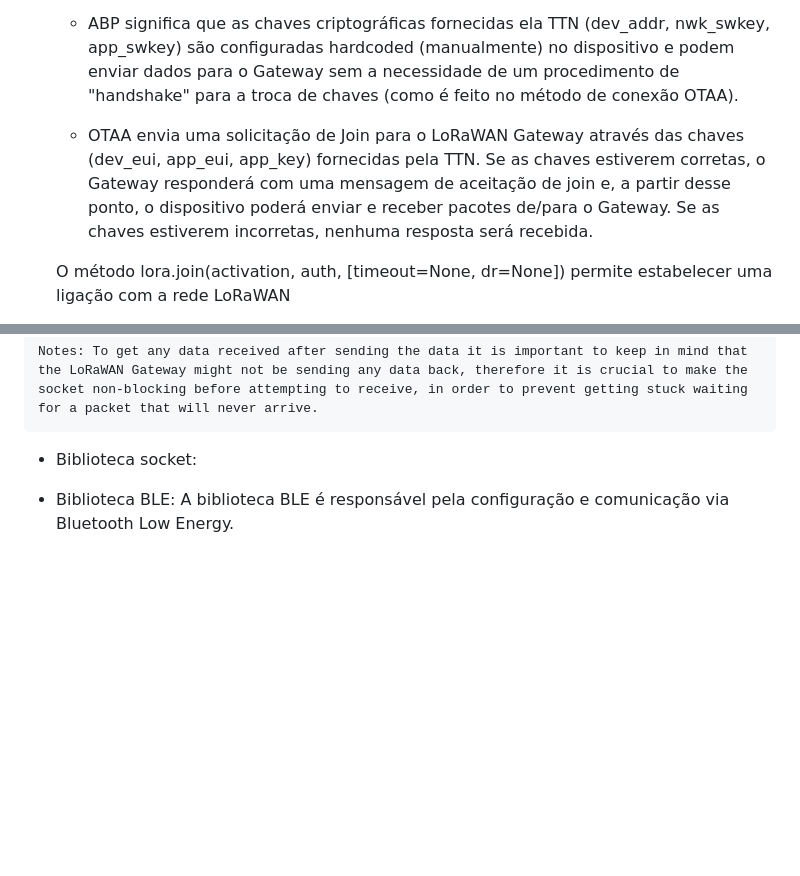
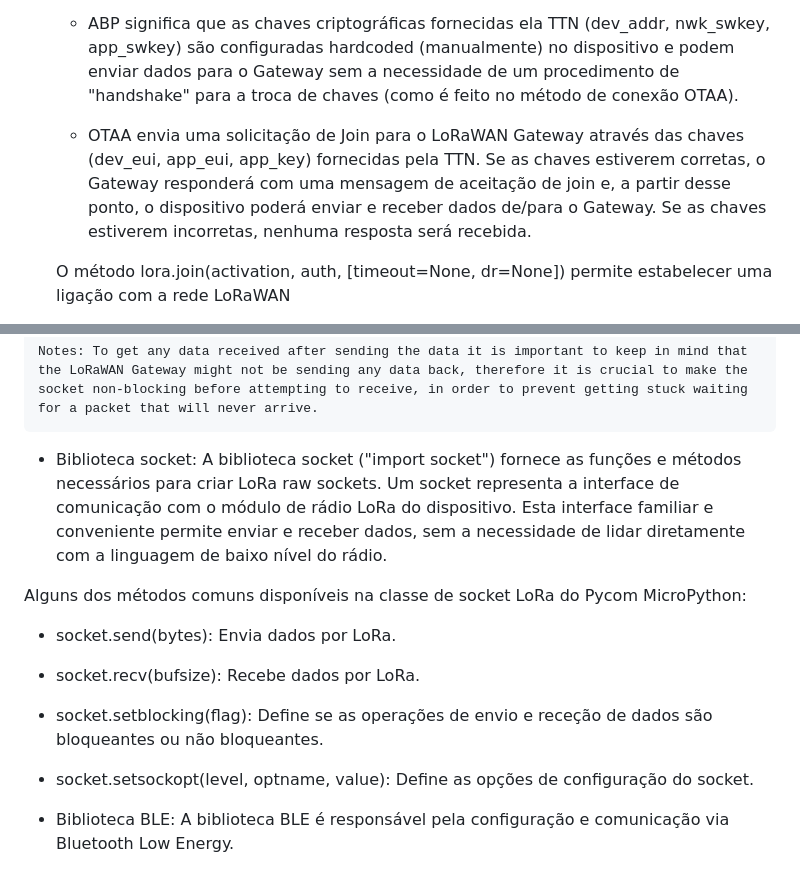
Before and after one commit to p4ulor/SeaSpot, a Markdown page: Docs/SeaSpotDevelopment.md, 2 parts joined by grey strips. Rendered like a GitHub page; blank space fills up the shorter version.

Commit message:
Biblioteca socket TTGO

````diff
--- a/Docs/SeaSpotDevelopment.md
+++ b/Docs/SeaSpotDevelopment.md
@@ -184,7 +184,7 @@ Com o ambiente de desenvolvimento configurado e com o registo de uma aplicação
 - Biblioteca LoRa: A biblioteca LoRa ("from network import LoRa") fornece as funções e métodos necessários para a comunicação de dados usando a tecnologia LoRa para dispositivos da class A. Na LoRa existe dois métodos de conexão que podem ser facilmente configuráveis a LoRaWAN ABP (Activation By Personalization) e a LoRaWAN OTAA (Over The Air Activation)
     - ABP significa que as chaves criptográficas fornecidas ela TTN (dev_addr, nwk_swkey, app_swkey) são configuradas hardcoded (manualmente) no dispositivo e podem enviar dados para o Gateway sem a necessidade de um procedimento de "handshake" para a troca de chaves (como é feito no método de conexão OTAA).
 
-    - OTAA envia uma solicitação de Join para o LoRaWAN Gateway através das chaves (dev_eui, app_eui, app_key) fornecidas pela TTN. Se as chaves estiverem corretas, o Gateway responderá com uma mensagem de aceitação de join e, a partir desse ponto, o dispositivo poderá enviar e receber pacotes de/para o Gateway. Se as chaves estiverem incorretas, nenhuma resposta será recebida.
+    - OTAA envia uma solicitação de Join para o LoRaWAN Gateway através das chaves (dev_eui, app_eui, app_key) fornecidas pela TTN. Se as chaves estiverem corretas, o Gateway responderá com uma mensagem de aceitação de join e, a partir desse ponto, o dispositivo poderá enviar e receber dados de/para o Gateway. Se as chaves estiverem incorretas, nenhuma resposta será recebida.
 
     O método lora.join(activation, auth, [timeout=None, dr=None]) permite estabelecer uma ligação com a rede LoRaWAN
 
@@ -202,7 +202,14 @@ Com o ambiente de desenvolvimento configurado e com o registo de uma aplicação
 Notes: To get any data received after sending the data it is important to keep in mind that the LoRaWAN Gateway might not be sending any data back, therefore it is crucial to make the socket non-blocking before attempting to receive, in order to prevent getting stuck waiting for a packet that will never arrive.
 ```
 
-- Biblioteca socket:
+- Biblioteca socket: A biblioteca socket ("import socket") fornece as funções e métodos necessários para criar LoRa raw sockets. Um socket representa a interface de comunicação com o módulo de rádio LoRa do dispositivo. Esta interface familiar e conveniente permite enviar e receber dados, sem a necessidade de lidar diretamente com a linguagem de baixo nível do rádio.
+
+Alguns dos métodos comuns disponíveis na classe de socket LoRa do Pycom MicroPython:
+
+- socket.send(bytes): Envia dados por LoRa.
+- socket.recv(bufsize): Recebe dados por LoRa.
+- socket.setblocking(flag): Define se as operações de envio e receção de dados são bloqueantes ou não bloqueantes.
+- socket.setsockopt(level, optname, value): Define as opções de configuração do socket.
 
 - Biblioteca BLE: A biblioteca BLE é responsável pela configuração e comunicação via Bluetooth Low Energy.
 
````
